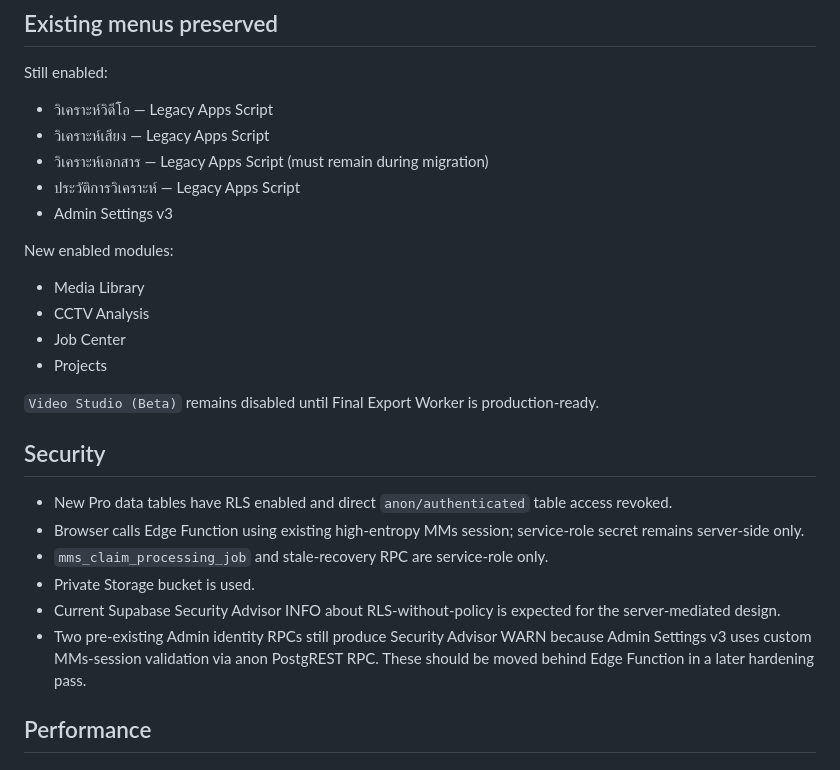
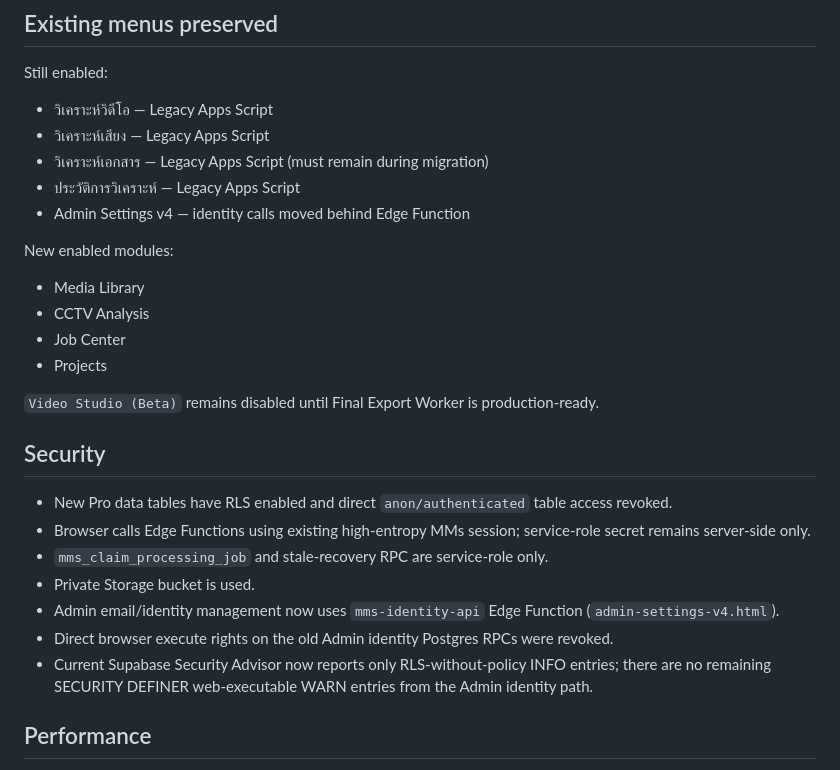
Before and after one commit to checkfile2568-ops/rta-tuning, a Markdown page: media-system/SYSTEM_AUDIT_PRO_3_8_20260815.md, the part around the change. Drawn GitHub-style.

Commit message:
Update MMs Pro audit after Admin v4 and security hardening

```diff
--- a/media-system/SYSTEM_AUDIT_PRO_3_8_20260815.md
+++ b/media-system/SYSTEM_AUDIT_PRO_3_8_20260815.md
@@ -100,7 +100,7 @@ Still enabled:
 - วิเคราะห์เสียง — Legacy Apps Script
 - วิเคราะห์เอกสาร — Legacy Apps Script (must remain during migration)
 - ประวัติการวิเคราะห์ — Legacy Apps Script
-- Admin Settings v3
+- Admin Settings v4 — identity calls moved behind Edge Function
 
 New enabled modules:
 - Media Library
@@ -112,11 +112,12 @@ New enabled modules:
 
 ## Security
 - New Pro data tables have RLS enabled and direct `anon/authenticated` table access revoked.
-- Browser calls Edge Function using existing high-entropy MMs session; service-role secret remains server-side only.
+- Browser calls Edge Functions using existing high-entropy MMs session; service-role secret remains server-side only.
 - `mms_claim_processing_job` and stale-recovery RPC are service-role only.
 - Private Storage bucket is used.
-- Current Supabase Security Advisor INFO about RLS-without-policy is expected for the server-mediated design.
-- Two pre-existing Admin identity RPCs still produce Security Advisor WARN because Admin Settings v3 uses custom MMs-session validation via anon PostgREST RPC. These should be moved behind Edge Function in a later hardening pass.
+- Admin email/identity management now uses `mms-identity-api` Edge Function (`admin-settings-v4.html`).
+- Direct browser execute rights on the old Admin identity Postgres RPCs were revoked.
+- Current Supabase Security Advisor now reports only RLS-without-policy INFO entries; there are no remaining SECURITY DEFINER web-executable WARN entries from the Admin identity path.
 
 ## Performance
 All new foreign-key covering-index warnings were resolved. Remaining Advisor notices are unused-index INFO because production tables are currently empty/new; retain until real workload statistics exist.
```
